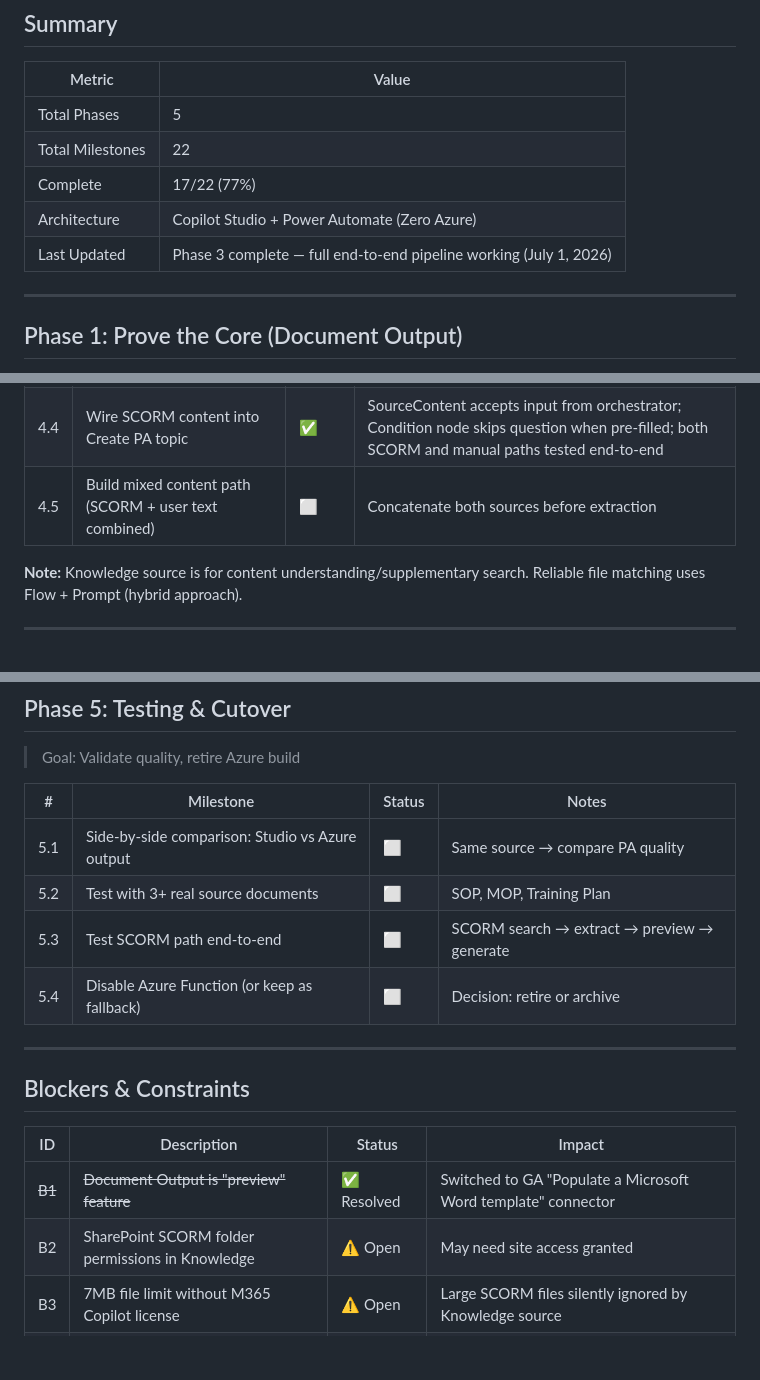
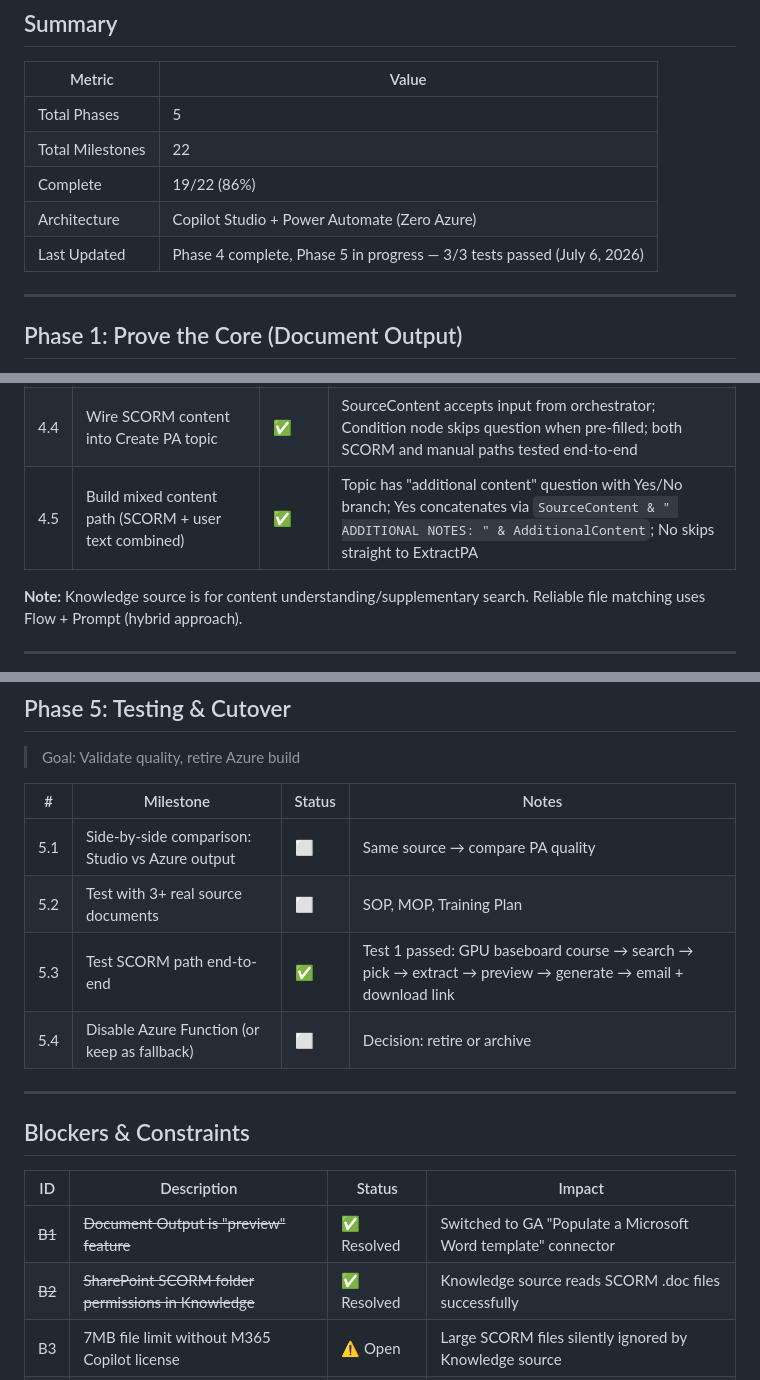
Before and after one commit to Hernanacostaa/atlas-pa-studio, a Markdown page: MILESTONES.md, 3 parts joined by grey strips. GitHub-like rendering; blank space fills up the shorter version.

Commit message:
Milestone update: 19/22 (86%) - Phase 4 complete, SCORM e2e test passed
- 4.5 mixed content path built (additional content question + concatenation)
- 5.3 SCORM path tested end-to-end (GPU baseboard course)
- B2 resolved (SharePoint SCORM permissions working)
- Tests passed: SCORM search, manual paste, edit loop (3/3)

Co-authored-by: Copilot <223556219+Copilot@users.noreply.github.com>

```diff
--- a/MILESTONES.md
+++ b/MILESTONES.md
@@ -6,9 +6,9 @@
 |--------|-------|
 | Total Phases | 5 |
 | Total Milestones | 22 |
-| Complete | 17/22 (77%) |
+| Complete | 19/22 (86%) |
 | Architecture | Copilot Studio + Power Automate (Zero Azure) |
-| Last Updated | Phase 3 complete — full end-to-end pipeline working (July 1, 2026) |
+| Last Updated | Phase 4 complete, Phase 5 in progress — 3/3 tests passed (July 6, 2026) |
 
 ---
 
@@ -71,7 +71,7 @@
 | 4.2 | Build ListSCORM flow (returns all filenames) | ⏭️ | **Skipped** — Knowledge source handles course search natively, no flow needed |
 | 4.3 | Build SCORM matching prompt (file list + description → best match) | ⏭️ | **Skipped** — Agent orchestrator matches courses from Knowledge source automatically |
 | 4.4 | Wire SCORM content into Create PA topic | ✅ | SourceContent accepts input from orchestrator; Condition node skips question when pre-filled; both SCORM and manual paths tested end-to-end |
-| 4.5 | Build mixed content path (SCORM + user text combined) | ⬜ | Concatenate both sources before extraction |
+| 4.5 | Build mixed content path (SCORM + user text combined) | ✅ | Topic has "additional content" question with Yes/No branch; Yes concatenates via `SourceContent & " ADDITIONAL NOTES: " & AdditionalContent`; No skips straight to ExtractPA |
 
 **Note:** Knowledge source is for content understanding/supplementary search. Reliable file matching uses Flow + Prompt (hybrid approach).
 
@@ -85,7 +85,7 @@
 |---|-----------|--------|-------|
 | 5.1 | Side-by-side comparison: Studio vs Azure output | ⬜ | Same source → compare PA quality |
 | 5.2 | Test with 3+ real source documents | ⬜ | SOP, MOP, Training Plan |
-| 5.3 | Test SCORM path end-to-end | ⬜ | SCORM search → extract → preview → generate |
+| 5.3 | Test SCORM path end-to-end | ✅ | Test 1 passed: GPU baseboard course → search → pick → extract → preview → generate → email + download link |
 | 5.4 | Disable Azure Function (or keep as fallback) | ⬜ | Decision: retire or archive |
 
 ---
@@ -95,7 +95,7 @@
 | ID | Description | Status | Impact |
 |----|------------|--------|--------|
 | ~~B1~~ | ~~Document Output is "preview" feature~~ | ✅ Resolved | Switched to GA "Populate a Microsoft Word template" connector |
-| B2 | SharePoint SCORM folder permissions in Knowledge | ⚠️ Open | May need site access granted |
+| ~~B2~~ | ~~SharePoint SCORM folder permissions in Knowledge~~ | ✅ Resolved | Knowledge source reads SCORM .doc files successfully |
 | B3 | 7MB file limit without M365 Copilot license | ⚠️ Open | Large SCORM files silently ignored by Knowledge source |
 | B4 | Cloud flow timeout is 100 seconds | ℹ️ Known | Place email/archive AFTER return step in GenerateDoc flow |
 | B5 | Connector payload limit 5MB (public cloud) | ℹ️ Known | Most SOPs under 1MB; monitor for large docs |
```
